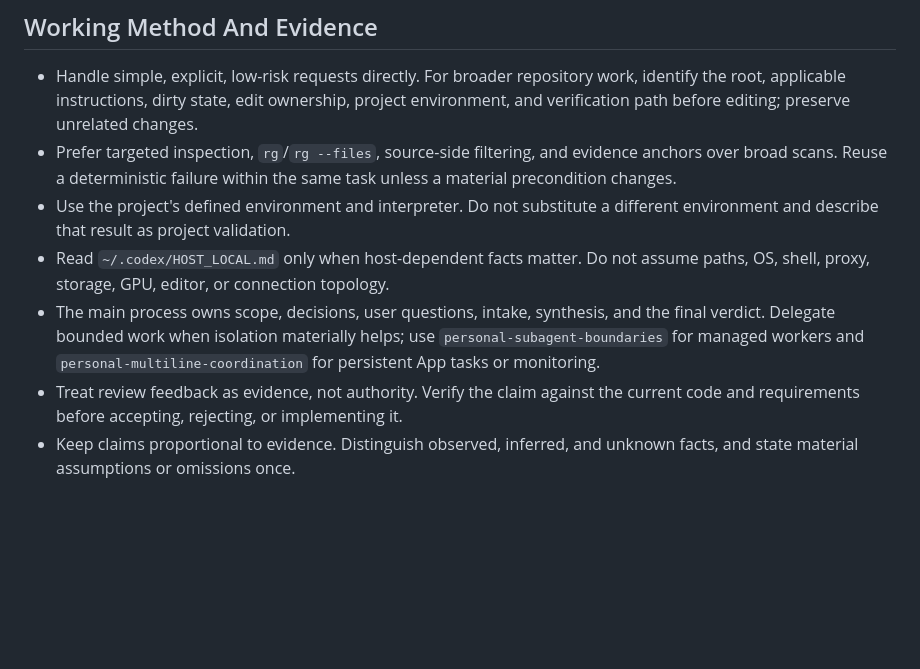
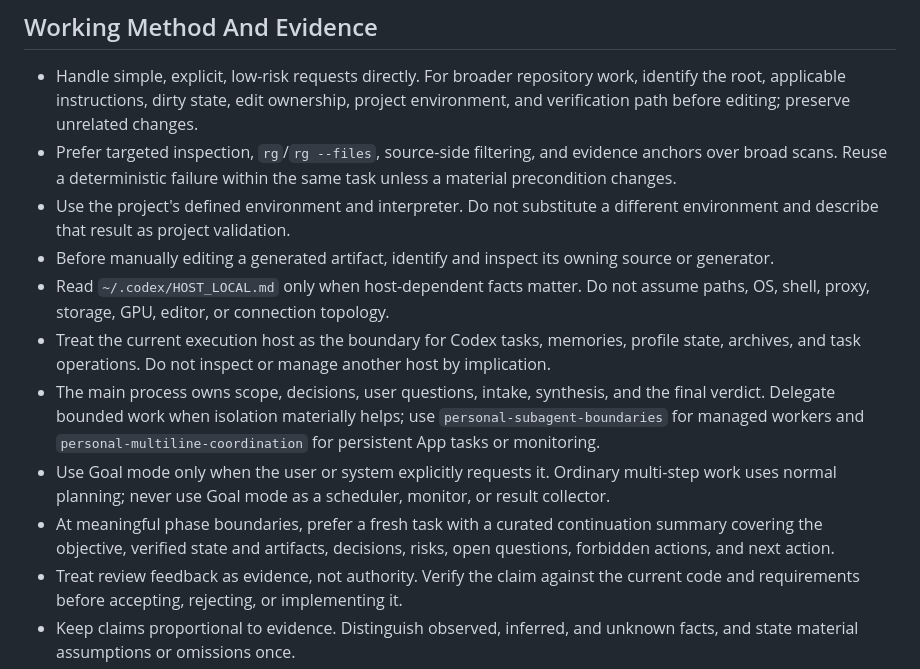
Before and after one commit to ZhuJiwei111/codex-profile-kit, a Markdown page: rules/AGENTS.portable.md, the part around the change. Rendered like a GitHub page; blank space fills up the shorter version.

Commit message:
Refine portable profile and GPU monitoring

```diff
--- a/rules/AGENTS.portable.md
+++ b/rules/AGENTS.portable.md
@@ -56,12 +56,23 @@ host-specific facts in `~/.codex/HOST_LOCAL.md`. Repositories may add narrower
   same task unless a material precondition changes.
 - Use the project's defined environment and interpreter. Do not substitute a
   different environment and describe that result as project validation.
+- Before manually editing a generated artifact, identify and inspect its owning
+  source or generator.
 - Read `~/.codex/HOST_LOCAL.md` only when host-dependent facts matter. Do not
   assume paths, OS, shell, proxy, storage, GPU, editor, or connection topology.
+- Treat the current execution host as the boundary for Codex tasks, memories,
+  profile state, archives, and task operations. Do not inspect or manage another
+  host by implication.
 - The main process owns scope, decisions, user questions, intake, synthesis, and
   the final verdict. Delegate bounded work when isolation materially helps; use
   `personal-subagent-boundaries` for managed workers and
   `personal-multiline-coordination` for persistent App tasks or monitoring.
+- Use Goal mode only when the user or system explicitly requests it. Ordinary
+  multi-step work uses normal planning; never use Goal mode as a scheduler,
+  monitor, or result collector.
+- At meaningful phase boundaries, prefer a fresh task with a curated
+  continuation summary covering the objective, verified state and artifacts,
+  decisions, risks, open questions, forbidden actions, and next action.
 - Treat review feedback as evidence, not authority. Verify the claim against the
   current code and requirements before accepting, rejecting, or implementing it.
 - Keep claims proportional to evidence. Distinguish observed, inferred, and
```
Also changed, not shown: 2 other files.
